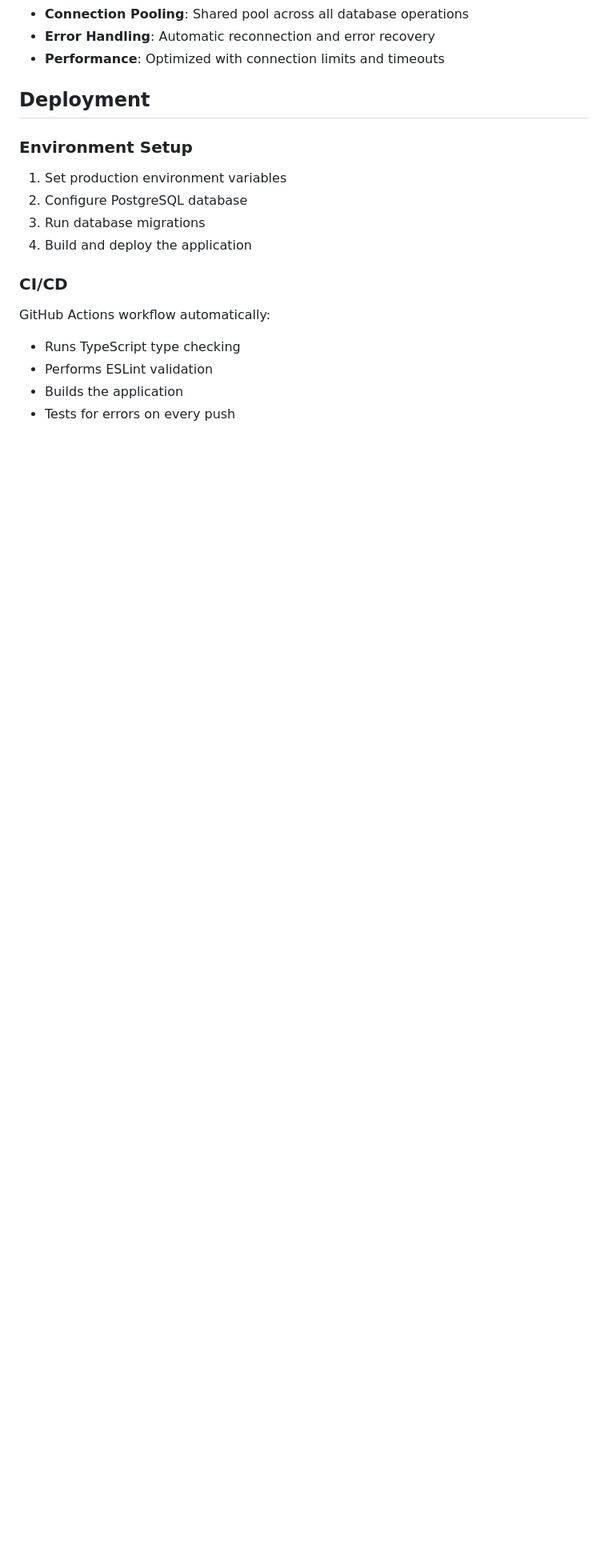
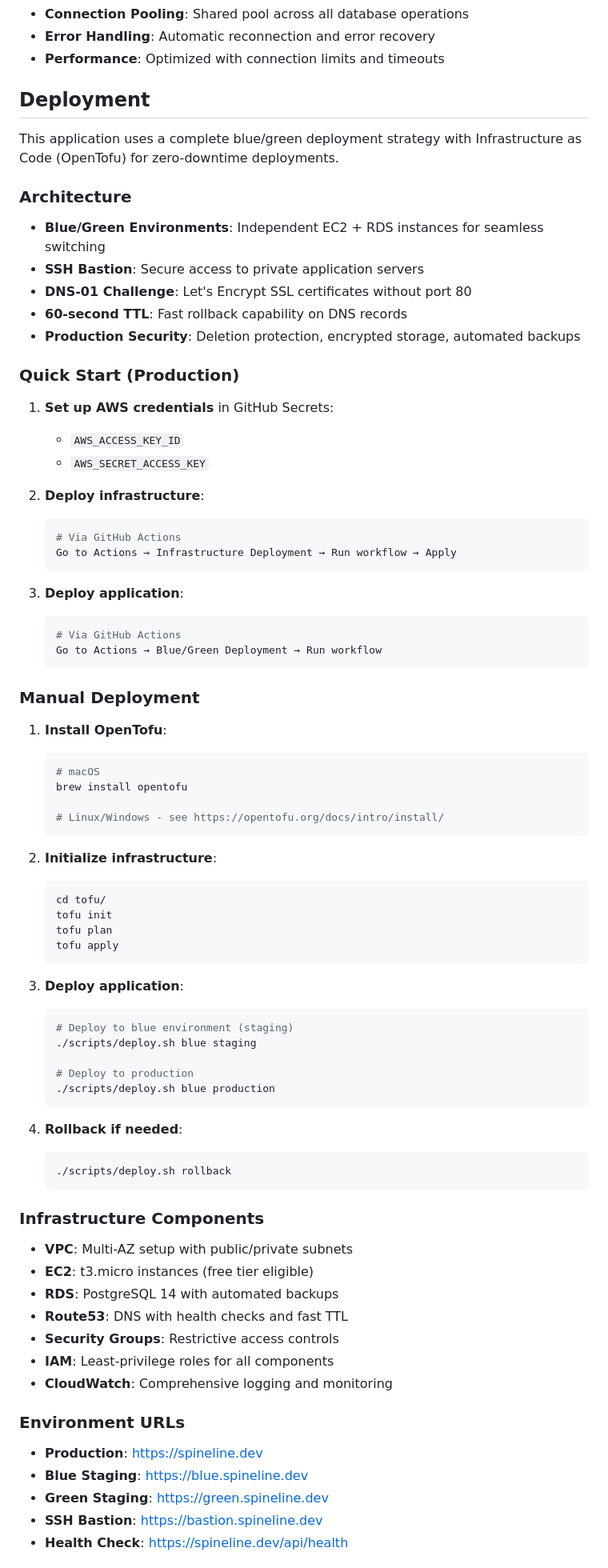
Before and after one commit to dialstack/dialstack-spineline-demo, a Markdown page: README.md, the part around one of its changes. Shown at 80% size. Drawn GitHub-style; blank space fills up the shorter version.

Commit message:
Update documentation with comprehensive deployment guide
- Add blue/green deployment architecture overview
- Include production deployment quick start guide
- Document infrastructure components and security features
- Add manual deployment instructions with OpenTofu
- Detail CI/CD workflows for infrastructure and application
- List all environment URLs and monitoring capabilities

````diff
--- a/README.md
+++ b/README.md
@@ -143,18 +157,85 @@ The app uses a singleton connection pool pattern to efficiently manage PostgreSQ
 
 ## Deployment
 
-### Environment Setup
+This application uses a complete blue/green deployment strategy with Infrastructure as Code (OpenTofu) for zero-downtime deployments.
 
-1. Set production environment variables
-2. Configure PostgreSQL database
-3. Run database migrations
-4. Build and deploy the application
+### Architecture
 
-### CI/CD
+- **Blue/Green Environments**: Independent EC2 + RDS instances for seamless switching
+- **SSH Bastion**: Secure access to private application servers
+- **DNS-01 Challenge**: Let's Encrypt SSL certificates without port 80
+- **60-second TTL**: Fast rollback capability on DNS records
+- **Production Security**: Deletion protection, encrypted storage, automated backups
 
-GitHub Actions workflow automatically:
+### Quick Start (Production)
 
-- Runs TypeScript type checking
-- Performs ESLint validation
-- Builds the application
-- Tests for errors on every push
+1. **Set up AWS credentials** in GitHub Secrets:
+   - `AWS_ACCESS_KEY_ID`
+   - `AWS_SECRET_ACCESS_KEY`
+
+2. **Deploy infrastructure**:
+
+   ```bash
+   # Via GitHub Actions
+   Go to Actions → Infrastructure Deployment → Run workflow → Apply
+   ```
+
+3. **Deploy application**:
+   ```bash
+   # Via GitHub Actions
+   Go to Actions → Blue/Green Deployment → Run workflow
+   ```
+
+### Manual Deployment
+
+1. **Install OpenTofu**:
+
+   ```bash
+   # macOS
+   brew install opentofu
+
+   # Linux/Windows - see https://opentofu.org/docs/intro/install/
+   ```
+
+2. **Initialize infrastructure**:
+
+   ```bash
+   cd tofu/
+   tofu init
+   tofu plan
+   tofu apply
+   ```
+
+3. **Deploy application**:
+
+   ```bash
+   # Deploy to blue environment (staging)
+   ./scripts/deploy.sh blue staging
+
+   # Deploy to production
+   ./scripts/deploy.sh blue production
+   ```
+
+4. **Rollback if needed**:
+   ```bash
+   ./scripts/deploy.sh rollback
+   ```
+
+### Infrastructure Components
+
+- **VPC**: Multi-AZ setup with public/private subnets
+- **EC2**: t3.micro instances (free tier eligible)
+- **RDS**: PostgreSQL 14 with automated backups
+- **Route53**: DNS with health checks and fast TTL
+- **Security Groups**: Restrictive access controls
+- **IAM**: Least-privilege roles for all components
+- **CloudWatch**: Comprehensive logging and monitoring
+
+### Environment URLs
+
+- **Production**: https://spineline.dev
+- **Blue Staging**: https://blue.spineline.dev
+- **Green Staging**: https://green.spineline.dev
+- **SSH Bastion**: https://bastion.spineline.dev
+- **Health Check**: https://spineline.dev/api/health
+
````
Also changed, not shown: other parts of README.md (+46 -3 lines).
